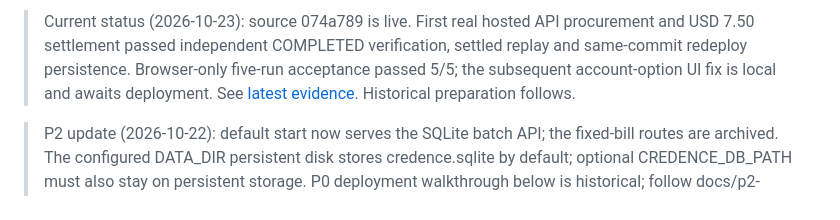
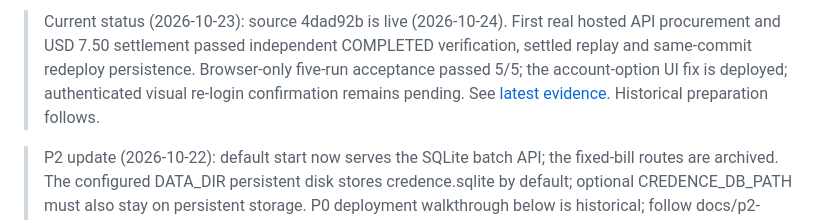
Before and after one commit to weihong363/credence, a Markdown page: docs/deployment-render.md, the part around the change. GitHub-like rendering.

```diff
--- a/docs/deployment-render.md
+++ b/docs/deployment-render.md
@@ -1,4 +1,4 @@
-> Current status (2026-10-23): source 074a789 is live. First real hosted API procurement and USD 7.50 settlement passed independent COMPLETED verification, settled replay and same-commit redeploy persistence. Browser-only five-run acceptance passed 5/5; the subsequent account-option UI fix is local and awaits deployment. See [latest evidence](p3-live-evidence.json). Historical preparation follows.
+> Current status (2026-10-23): source 4dad92b is live (2026-10-24). First real hosted API procurement and USD 7.50 settlement passed independent COMPLETED verification, settled replay and same-commit redeploy persistence. Browser-only five-run acceptance passed 5/5; the account-option UI fix is deployed; authenticated visual re-login confirmation remains pending. See [latest evidence](p3-live-evidence.json). Historical preparation follows.
 
 > P2 update (2026-10-22): default start now serves the SQLite batch API; the fixed-bill routes are archived. The configured DATA_DIR persistent disk stores credence.sqlite by default; optional CREDENCE_DB_PATH must also stay on persistent storage. P0 deployment walkthrough below is historical; follow docs/p2-verification.md for current endpoints. No Render resources were created or deployed during P2.
 
```
Also changed, not shown: docs/render-readiness.md (+8 -0 lines).
